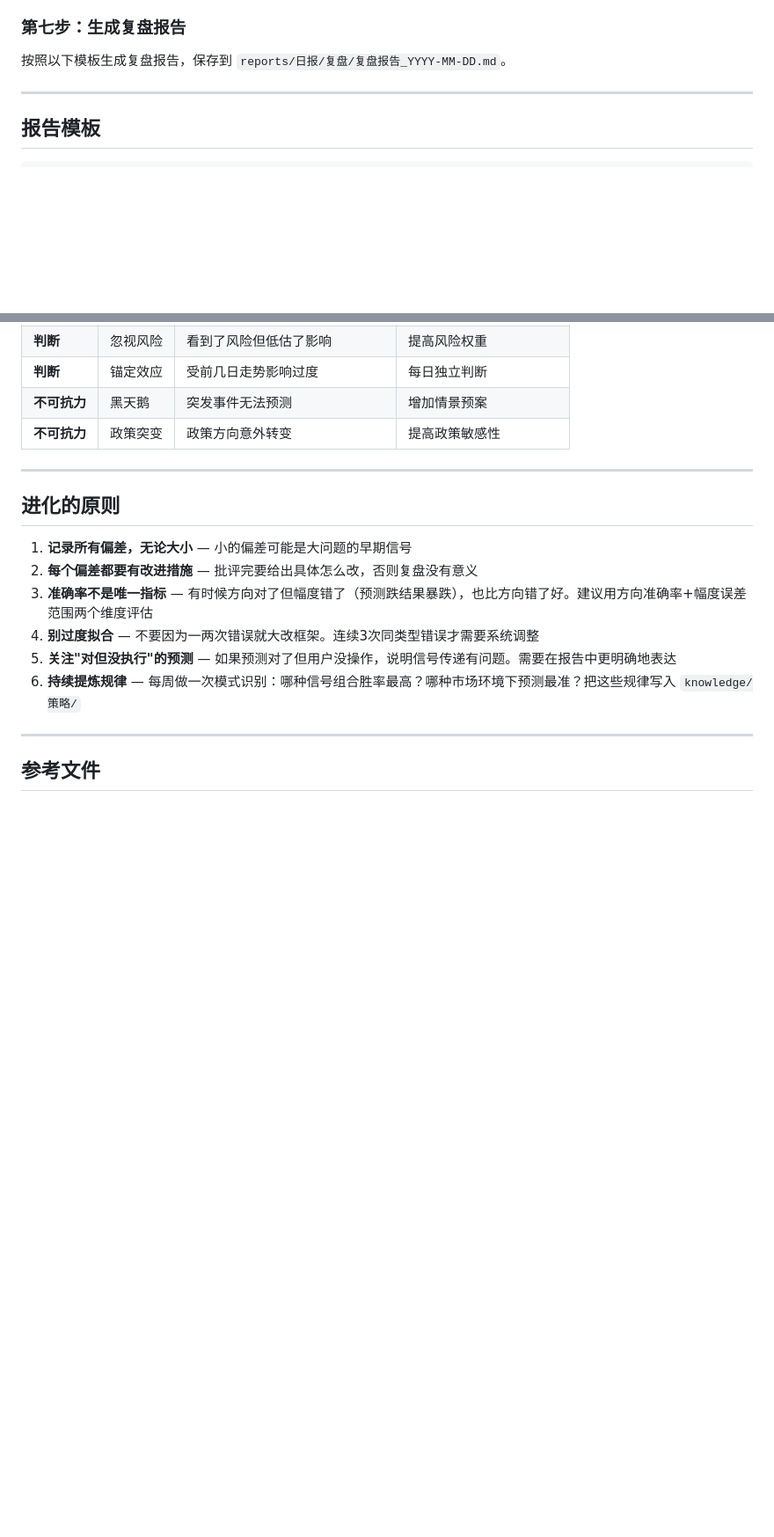
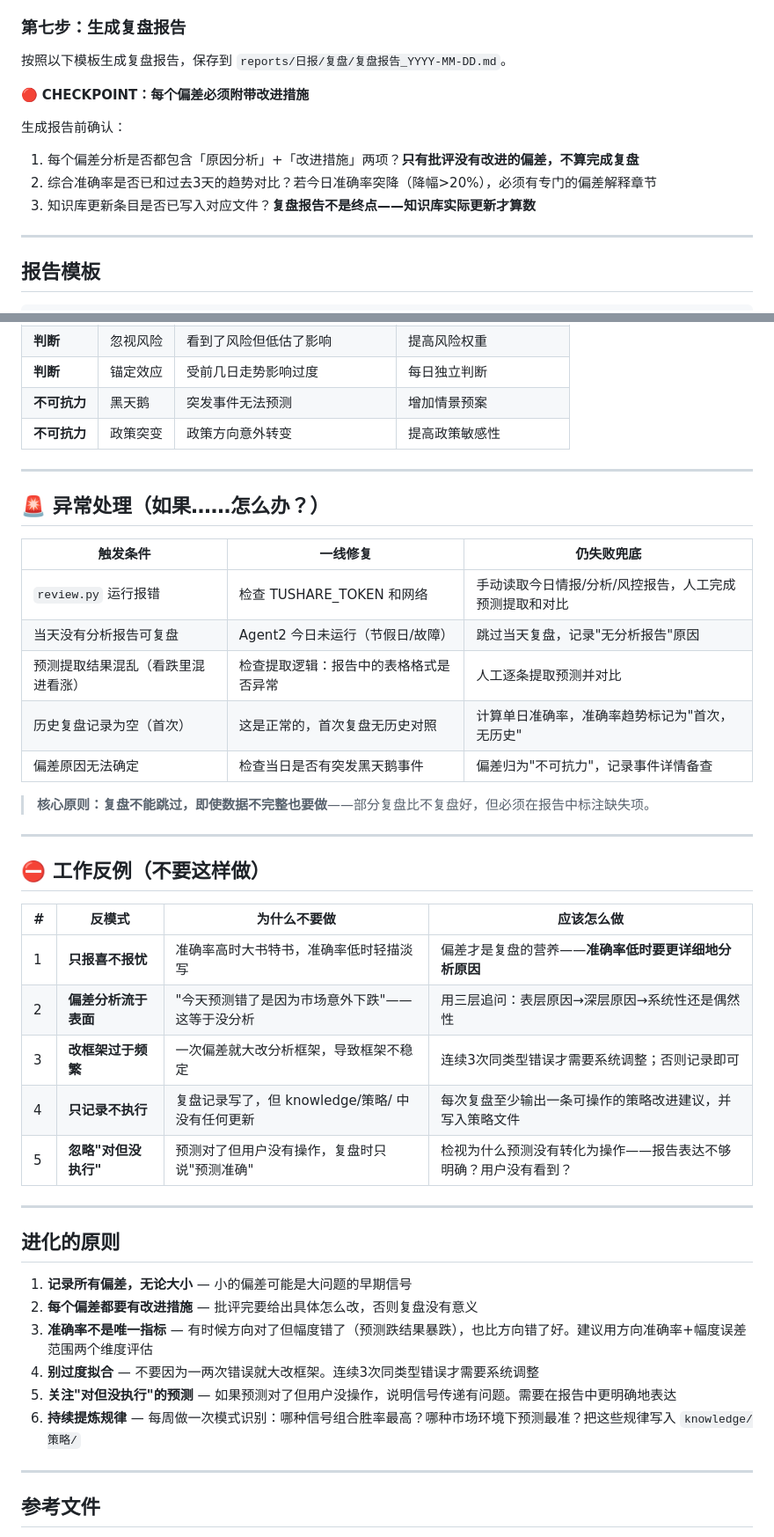
Before and after one commit to wj009-sys/gupiao, a Markdown page: skills/agent4-复盘师/SKILL.md, 2 parts joined by grey strips. Shown at 88% size. Drawn GitHub-style; blank space fills up the shorter version.

Commit message:
optimize agent4: D3异常处理表(5条) + D4检查点(偏差改进CHECKPOINT) + D9反例清单(5条)

```diff
--- a/skills/agent4-复盘师/SKILL.md
+++ b/skills/agent4-复盘师/SKILL.md
@@ -125,6 +125,13 @@ knowledge/复盘记录/复盘_YYYYMMDD.json
 ### 第七步：生成复盘报告
 
 按照以下模板生成复盘报告，保存到 `reports/日报/复盘/复盘报告_YYYY-MM-DD.md`。
+
+🔴 **CHECKPOINT：每个偏差必须附带改进措施**
+
+生成报告前确认：
+1. 每个偏差分析是否都包含「原因分析」+「改进措施」两项？**只有批评没有改进的偏差，不算完成复盘**
+2. 综合准确率是否已和过去3天的趋势对比？若今日准确率突降（降幅>20%），必须有专门的偏差解释章节
+3. 知识库更新条目是否已写入对应文件？**复盘报告不是终点——知识库实际更新才算数**
 
 ---
 
@@ -262,6 +269,32 @@ knowledge/复盘记录/复盘_YYYYMMDD.json
 
 ---
 
+## 🚨 异常处理（如果……怎么办？）
+
+| 触发条件 | 一线修复 | 仍失败兜底 |
+|---------|---------|-----------|
+| `review.py` 运行报错 | 检查 TUSHARE_TOKEN 和网络 | 手动读取今日情报/分析/风控报告，人工完成预测提取和对比 |
+| 当天没有分析报告可复盘 | Agent2 今日未运行（节假日/故障） | 跳过当天复盘，记录"无分析报告"原因 |
+| 预测提取结果混乱（看跌里混进看涨） | 检查提取逻辑：报告中的表格格式是否异常 | 人工逐条提取预测并对比 |
+| 历史复盘记录为空（首次） | 这是正常的，首次复盘无历史对照 | 计算单日准确率，准确率趋势标记为"首次，无历史" |
+| 偏差原因无法确定 | 检查当日是否有突发黑天鹅事件 | 偏差归为"不可抗力"，记录事件详情备查 |
+
+> **核心原则：复盘不能跳过，即使数据不完整也要做**——部分复盘比不复盘好，但必须在报告中标注缺失项。
+
+---
+
+## ⛔ 工作反例（不要这样做）
+
+| # | 反模式 | 为什么不要做 | 应该怎么做 |
+|---|-------|------------|-----------|
+| 1 | **只报喜不报忧** | 准确率高时大书特书，准确率低时轻描淡写 | 偏差才是复盘的营养——**准确率低时要更详细地分析原因** |
+| 2 | **偏差分析流于表面** | "今天预测错了是因为市场意外下跌"——这等于没分析 | 用三层追问：表层原因→深层原因→系统性还是偶然性 |
+| 3 | **改框架过于频繁** | 一次偏差就大改分析框架，导致框架不稳定 | 连续3次同类型错误才需要系统调整；否则记录即可 |
+| 4 | **只记录不执行** | 复盘记录写了，但 knowledge/策略/ 中没有任何更新 | 每次复盘至少输出一条可操作的策略改进建议，并写入策略文件 |
+| 5 | **忽略"对但没执行"** | 预测对了但用户没有操作，复盘时只说"预测准确" | 检视为什么预测没有转化为操作——报告表达不够明确？用户没有看到？ |
+
+---
+
 ## 进化的原则
 
 1. **记录所有偏差，无论大小** — 小的偏差可能是大问题的早期信号
```
